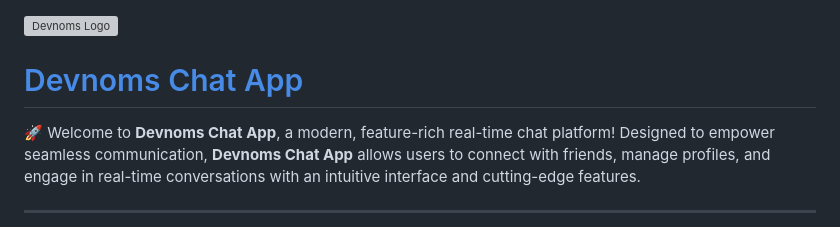
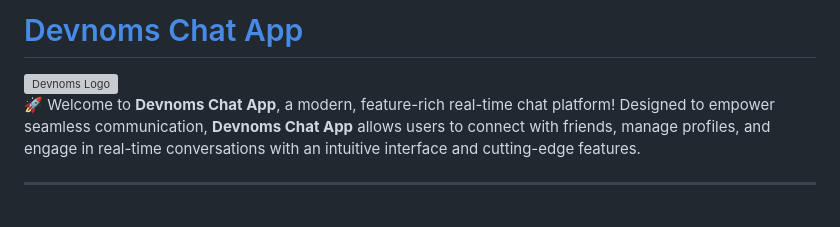
Before and after one commit to devnamdev2003/devnoms, a Markdown page: README.md, the part around the change. GitHub-like rendering; grey boxes are pictures that could not be loaded.

```diff
--- a/README.md
+++ b/README.md
@@ -1,10 +1,11 @@
+# [Devnoms Chat App](https://devnoms.onrender.com)
+
 <div style="text-align: center;">
   <a href="https://devnoms.onrender.com">
     <img src="https://filesstatic.netlify.app/Chatapp/img/logo_750x750.png" alt="Devnoms Logo" style="width: 300px;">
   </a>
 </div>
 
-# [Devnoms Chat App](https://devnoms.onrender.com)
 
 🚀 Welcome to **Devnoms Chat App**, a modern, feature-rich real-time chat platform! Designed to empower seamless communication, **Devnoms Chat App** allows users to connect with friends, manage profiles, and engage in real-time conversations with an intuitive interface and cutting-edge features.
 
```
